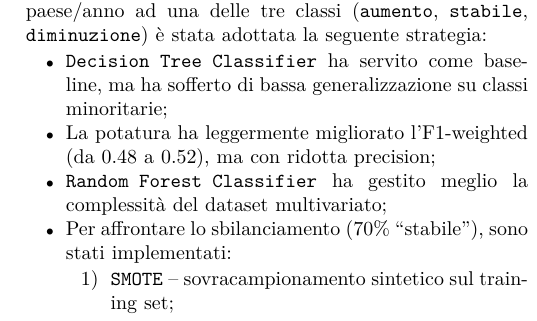
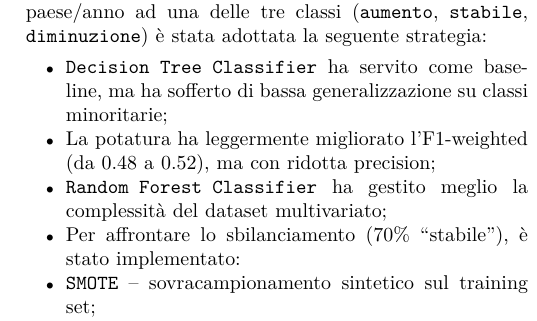
Before and after one commit to saccolucax2/DA_Project, a LaTeX paper (Report.tex): part of one column of page 5 of 9, cut so that both start at the same text. Compiled offline with pdfLaTeX.

Commit message:
ricaricati report e codice

```diff
--- a/Report.tex
+++ b/Report.tex
@@ -280,7 +280,7 @@ La selezione dei modelli è stata orientata da due principi fondamentali: l’in
 
 \vspace{0.5em} \noindent\textbf{Classificazione (Supervised)} Per assegnare ciascun paese/anno ad una delle tre classi (\texttt{aumento}, \texttt{stabile}, \texttt{diminuzione}) è stata adottata la seguente strategia:
 
-\begin{itemize} \item \texttt{Decision Tree Classifier} ha servito come baseline, ma ha sofferto di bassa generalizzazione su classi minoritarie; \item La potatura ha leggermente migliorato l’F1-weighted (da 0.48 a 0.52), ma con ridotta precision; \item \texttt{Random Forest Classifier} ha gestito meglio la complessità del dataset multivariato; \item Per affrontare lo sbilanciamento (70\% “stabile”), sono stati implementati: \begin{enumerate} \item \texttt{SMOTE} – sovracampionamento sintetico sul training set;
+\begin{itemize} \item \texttt{Decision Tree Classifier} ha servito come baseline, ma ha sofferto di bassa generalizzazione su classi minoritarie; \item La potatura ha leggermente migliorato l’F1-weighted (da 0.48 a 0.52), ma con ridotta precision; \item \texttt{Random Forest Classifier} ha gestito meglio la complessità del dataset multivariato; \item Per affrontare lo sbilanciamento (70\% “stabile”), è stato implementato:  \item \texttt{SMOTE} – sovracampionamento sintetico sul training set;
 
 La combinazione \texttt{RF + SMOTE} ha garantito i risultati migliori:
 
```
Also changed, not shown: Report.pdf.
